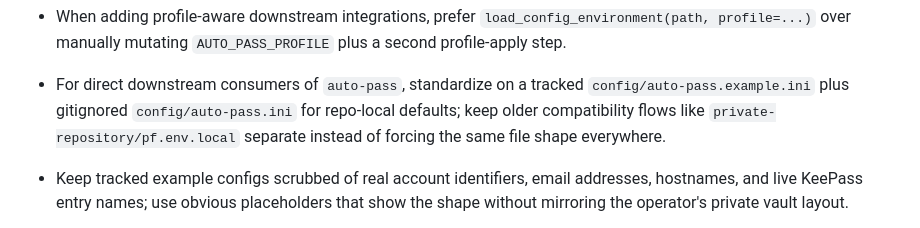
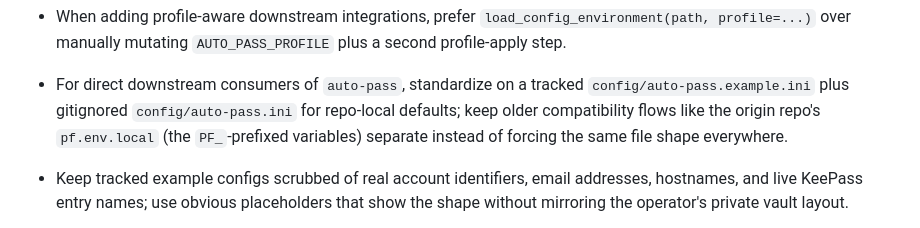
Before and after one commit to casonk/auto-pass, a Markdown page: LESSONSLEARNED.md, the part around the change. GitHub-like rendering.

```diff
--- a/LESSONSLEARNED.md
+++ b/LESSONSLEARNED.md
@@ -27,9 +27,9 @@ Unlike `CHATHISTORY.md`, this file should keep only reusable lessons that should
   `AUTO_PASS_PROFILE` plus a second profile-apply step.
 - For direct downstream consumers of `auto-pass`, standardize on a tracked
   `config/auto-pass.example.ini` plus gitignored `config/auto-pass.ini` for
-  repo-local defaults; keep older compatibility flows like
-  `private-repository/pf.env.local` separate instead of forcing the same file
-  shape everywhere.
+  repo-local defaults; keep older compatibility flows like the origin repo's
+  `pf.env.local` (the `PF_`-prefixed variables) separate instead of forcing the
+  same file shape everywhere.
 - Keep tracked example configs scrubbed of real account identifiers, email
   addresses, hostnames, and live KeePass entry names; use obvious placeholders
   that show the shape without mirroring the operator's private vault layout.
```
Also changed, not shown: AGENTS.md (+1 -1 lines), README.md (+5 -5 lines).
